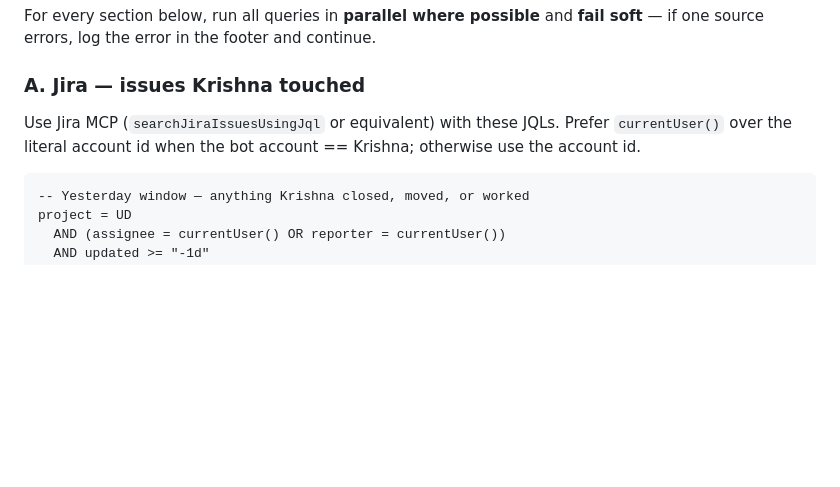
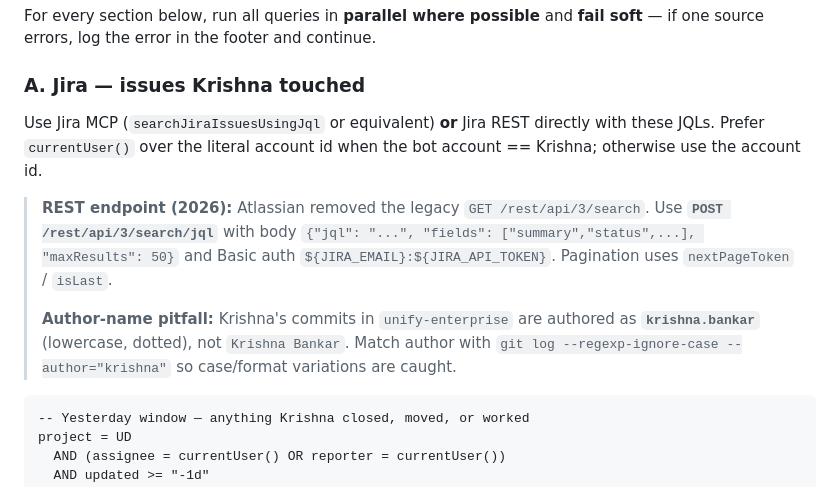
Before and after one commit to krishnabankar-webgility/AskAI, a Markdown page: .cursor/skill-library/daily-work-update.md, the part around one of its changes. Drawn GitHub-style; blank space fills up the shorter version.

````diff
--- a/.cursor/skill-library/daily-work-update.md
+++ b/.cursor/skill-library/daily-work-update.md
@@ -65,7 +65,11 @@ For every section below, run all queries in **parallel where possible** and **fa
 
 ### A. Jira — issues Krishna touched
 
-Use Jira MCP (`searchJiraIssuesUsingJql` or equivalent) with these JQLs. Prefer `currentUser()` over the literal account id when the bot account == Krishna; otherwise use the account id.
+Use Jira MCP (`searchJiraIssuesUsingJql` or equivalent) **or** Jira REST directly with these JQLs. Prefer `currentUser()` over the literal account id when the bot account == Krishna; otherwise use the account id.
+
+> **REST endpoint (2026):** Atlassian removed the legacy `GET /rest/api/3/search`. Use **`POST /rest/api/3/search/jql`** with body `{"jql": "...", "fields": ["summary","status",...], "maxResults": 50}` and Basic auth `${JIRA_EMAIL}:${JIRA_API_TOKEN}`. Pagination uses `nextPageToken` / `isLast`.
+>
+> **Author-name pitfall:** Krishna's commits in `unify-enterprise` are authored as **`krishna.bankar`** (lowercase, dotted), not `Krishna Bankar`. Match author with `git log --regexp-ignore-case --author="krishna"` so case/format variations are caught.
 
 ```jql
 -- Yesterday window — anything Krishna closed, moved, or worked
````
Also changed, not shown: other parts of .cursor/skill-library/daily-work-update.md (+34 -18 lines), .cursor/agents/daily-work-update.md (+5 -5 lines), 1 other file.
